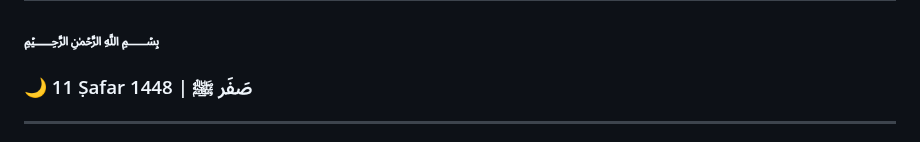
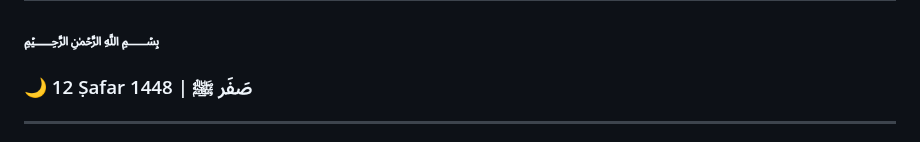
Before and after one commit to Dours-d/Dours-d, a Markdown page: README.md, the part around the change. Rendered like a GitHub page.

Commit message:
Clean Hijri Update

```diff
--- a/README.md
+++ b/README.md
@@ -2,7 +2,7 @@
 
  [//]: # (HIJRI_START)
 ### ﷽
-### 🌙 11 Ṣafar 1448 | صَفَر ﷺ
+### 🌙 12 Ṣafar 1448 | صَفَر ﷺ
  [//]: # (HIJRI_END)
 
 ---
```
